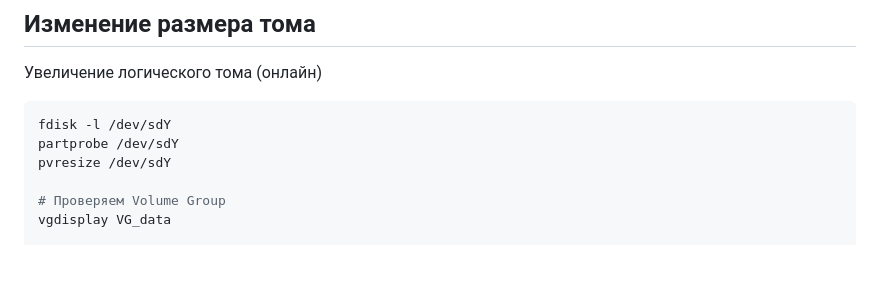
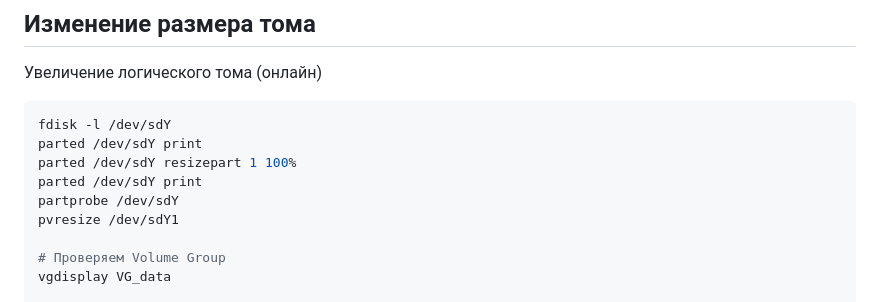
Before and after one commit to laspavel/kbase, a Markdown page: 03.linux/10015.lvm.md, the part around the change. GitHub-like rendering; blank space fills up the shorter version.

Commit message:
Update lvm.md

````diff
--- a/03.linux/10015.lvm.md
+++ b/03.linux/10015.lvm.md
@@ -49,8 +49,11 @@ mount /dev/mapper/VG_data-LV__u01 /mnt
 Увеличение логического тома (онлайн)
 ```bash
 fdisk -l /dev/sdY
+parted /dev/sdY print
+parted /dev/sdY resizepart 1 100%
+parted /dev/sdY print
 partprobe /dev/sdY
-pvresize /dev/sdY
+pvresize /dev/sdY1
 
 # Проверяем Volume Group
 vgdisplay VG_data
````
